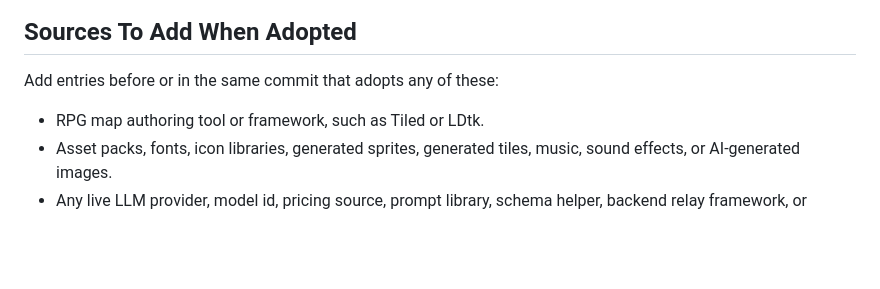
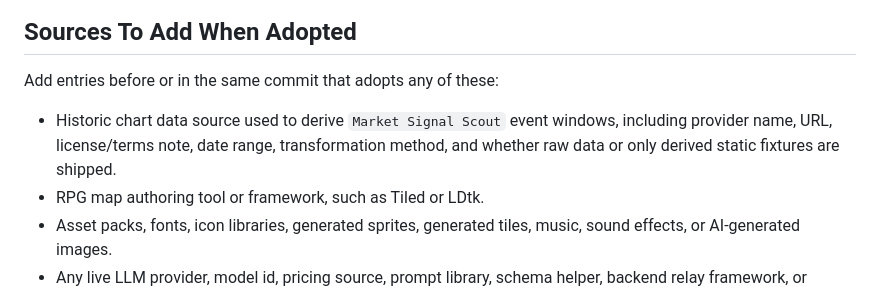
Before and after one commit to TasirWimp/NimiRun_CodeRepo, a Markdown page: docs/product/source_attribution.md, the part around the change. GitHub-like rendering; blank space fills up the shorter version.

Commit message:
docs: add market scenario data attribution reminder

```diff
--- a/docs/product/source_attribution.md
+++ b/docs/product/source_attribution.md
@@ -51,6 +51,9 @@ from the relevant planning or product document.
 
 Add entries before or in the same commit that adopts any of these:
 
+- Historic chart data source used to derive `Market Signal Scout` event windows,
+  including provider name, URL, license/terms note, date range, transformation
+  method, and whether raw data or only derived static fixtures are shipped.
 - RPG map authoring tool or framework, such as Tiled or LDtk.
 - Asset packs, fonts, icon libraries, generated sprites, generated tiles, music,
   sound effects, or AI-generated images.
```
